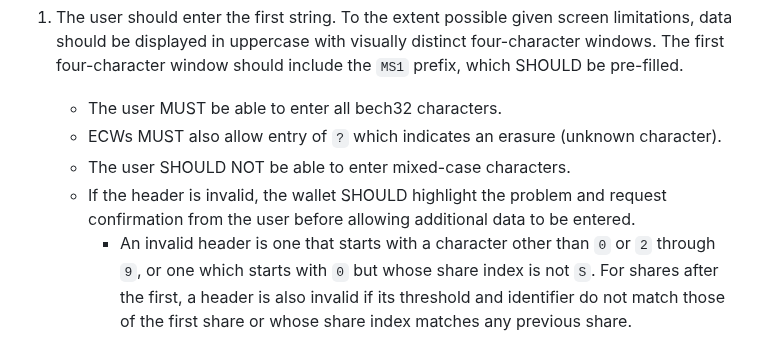
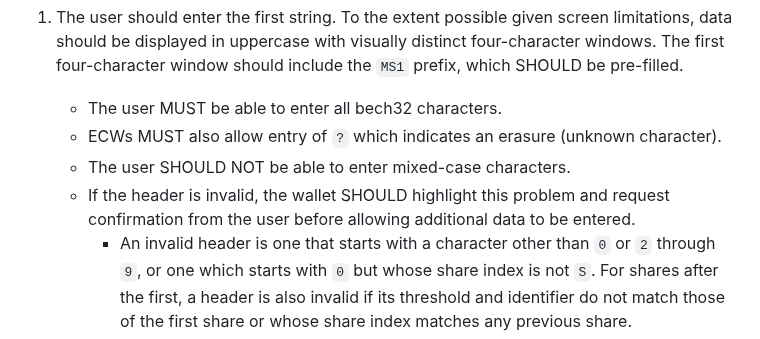
Before and after one commit to BlockstreamResearch/codex32, a Markdown page: docs/wallets.md, the part around the change. GitHub-like rendering.

Commit message:
Revert "Update wallets.md"
This reverts commit a20930f9d9373e2de485650412cbf876321f6b75.

```diff
--- a/docs/wallets.md
+++ b/docs/wallets.md
@@ -45,7 +45,7 @@ The process for entering codex32 strings is:
    * The user MUST be able to enter all bech32 characters.
    * ECWs MUST also allow entry of `?` which indicates an erasure (unknown character).
    * The user SHOULD NOT be able to enter mixed-case characters.
-   * If the header is invalid, the wallet SHOULD highlight the problem and request confirmation from the user before allowing additional data to be entered.
+   * If the header is invalid, the wallet SHOULD highlight this problem and request confirmation from the user before allowing additional data to be entered.
      * An invalid header is one that starts with a character other than `0` or `2` through `9`, or one which starts with `0` but whose share index is not `S`. For shares after the first, a header is also invalid if its threshold and identifier do not match those of the first share or whose share index matches any previous share.
      * ECWs MAY replace the offending characters of the header with '?'.
    * Wallets MAY:
```
